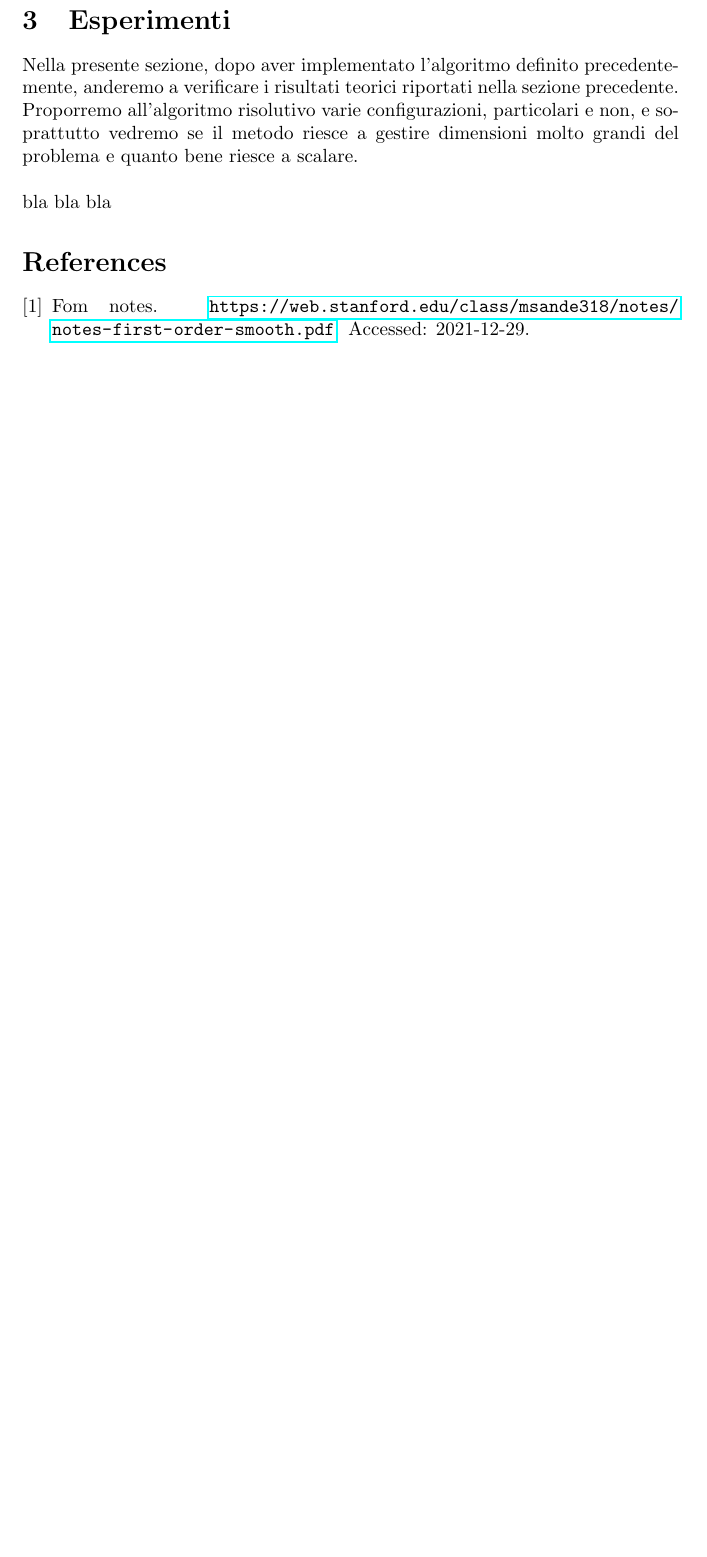
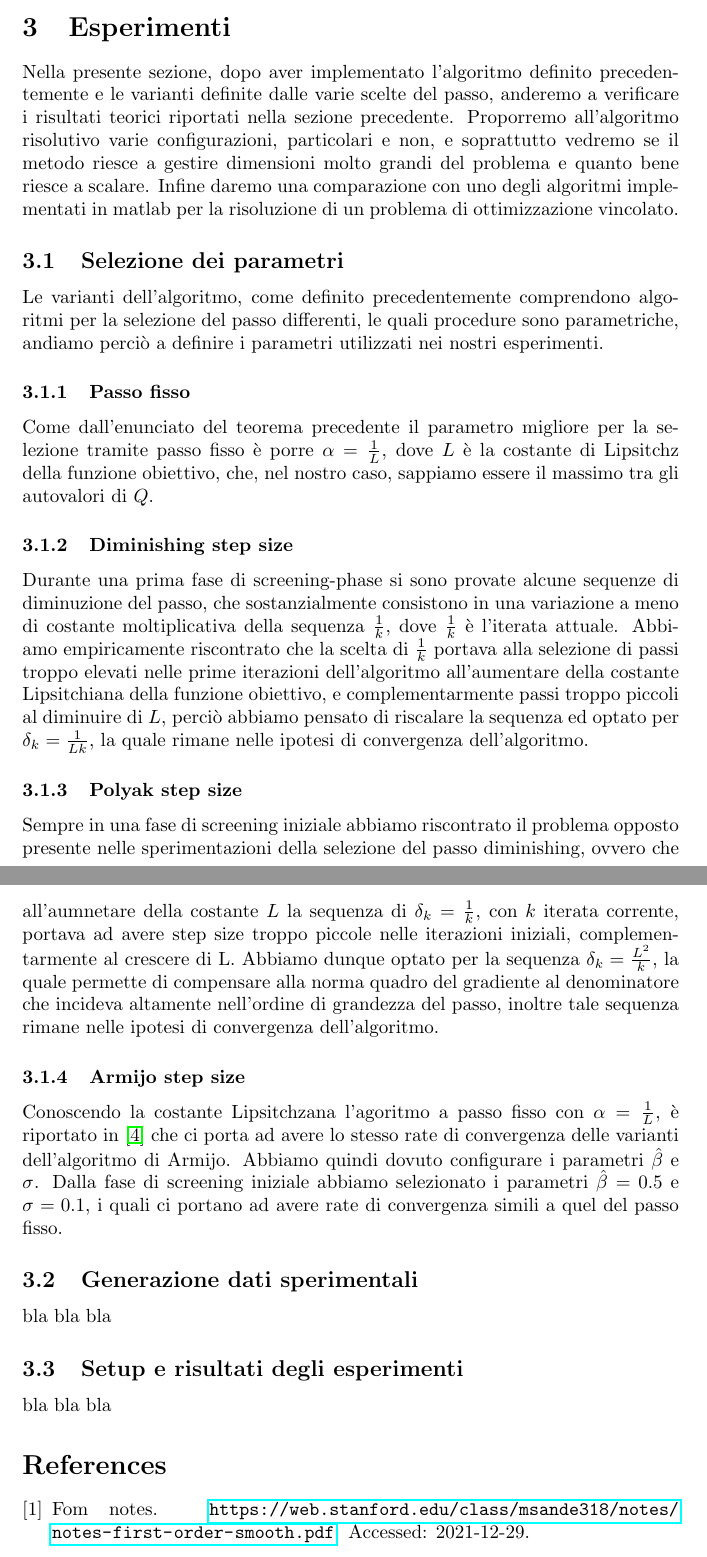
Before and after one commit to DiegoArcelli/CM_prj_21, a LaTeX document (report/main.tex): part of page 7 of 7 before the commit and two parts of pages 7 and 8 of 8 after it, the two joined at a grey line, cut so that both start at the same text, the shorter picture padded with empty space. Compiled offline with pdfLaTeX.

Commit message:
report: added parameter selection justification

```diff
--- a/report/main.tex
+++ b/report/main.tex
@@ -149,7 +157,20 @@ Se $\{x^k\}$ è una sequenza generata da ii) allora\\
 \end{itemize}
 \end{theorem}
 \section{Esperimenti}
-Nella presente sezione, dopo aver implementato l'algoritmo definito precedentemente, anderemo a verificare i risultati teorici riportati nella sezione precedente. Proporremo all'algoritmo risolutivo varie configurazioni, particolari e non, e soprattutto vedremo se il metodo riesce a gestire dimensioni molto grandi del problema e quanto bene riesce a scalare.\\\\
+Nella presente sezione, dopo aver implementato l'algoritmo definito precedentemente e le varianti definite dalle varie scelte del passo, anderemo a verificare i risultati teorici riportati nella sezione precedente. Proporremo all'algoritmo risolutivo varie configurazioni, particolari e non, e soprattutto vedremo se il metodo riesce a gestire dimensioni molto grandi del problema e quanto bene riesce a scalare. Infine daremo una comparazione con uno degli algoritmi implementati in matlab per la risoluzione di un problema di ottimizzazione vincolato.
+\subsection{Selezione dei parametri}
+Le varianti dell'algoritmo, come definito precedentemente comprendono algoritmi per la selezione del passo differenti, le quali procedure sono parametriche, andiamo perciò a definire i parametri utilizzati nei nostri esperimenti.
+\subsubsection{Passo fisso}
+Come dall'enunciato del teorema precedente il parametro migliore per la selezione tramite passo fisso è porre $\alpha = \frac{1}{L}$, dove $L$ è la costante di Lipsitchz della funzione obiettivo, che, nel nostro caso, sappiamo essere il massimo tra gli autovalori di $Q$.
+\subsubsection{Diminishing step size}
+Durante una prima fase di screening-phase si sono provate alcune sequenze di diminuzione del passo, che sostanzialmente consistono in una variazione a meno di costante moltiplicativa della sequenza $\frac{1}{k}$, dove $\frac{1}{k}$ è l'iterata attuale. Abbiamo empiricamente riscontrato che la scelta di $\frac{1}{k}$ portava alla selezione di passi troppo elevati nelle prime iterazioni dell'algoritmo all'aumentare della costante Lipsitchiana della funzione obiettivo, e complementarmente passi troppo piccoli al diminuire di $L$, perciò abbiamo pensato di riscalare la sequenza ed optato per $\delta_k = \frac{1}{Lk}$, la quale rimane nelle ipotesi di convergenza dell'algoritmo.
+\subsubsection{Polyak step size}
+Sempre in una fase di screening iniziale abbiamo riscontrato il problema opposto presente nelle sperimentazioni della selezione del passo diminishing, ovvero che all'aumnetare della costante $L$ la sequenza di $\delta_k = \frac{1}{k}$, con $k$ iterata corrente, portava ad avere step size troppo piccole nelle iterazioni iniziali, complementarmente al crescere di L. Abbiamo dunque optato per la sequenza $\delta_k = \frac{L^2}{k}$, la quale permette di compensare alla norma quadro del gradiente al denominatore che incideva altamente nell'ordine di grandezza del passo, inoltre tale sequenza rimane nelle ipotesi di convergenza dell'algoritmo.
+\subsubsection{Armijo step size}
+Conoscendo la costante  Lipsitchzana l'agoritmo a passo fisso con $\alpha = \frac{1}{L}$, è riportato in \cite{gafni1982convergence} che  ci porta ad avere lo stesso rate di convergenza delle varianti dell'algoritmo di Armijo. Abbiamo quindi dovuto configurare i parametri $\hat{\beta}$ e $\sigma$. Dalla fase di screening iniziale abbiamo selezionato i parametri $\hat{\beta}= 0.5$ e $\sigma = 0.1$, i quali ci portano ad avere rate di convergenza simili a quel del passo fisso.
+\subsection{Generazione dati sperimentali}
+bla bla bla
+\subsection{Setup e risultati degli esperimenti}
 bla bla bla
 \bibliographystyle{plain}
 \bibliography{bibliography.bib}
```
Also changed, not shown: report/main.tex (12 more changed lines).
